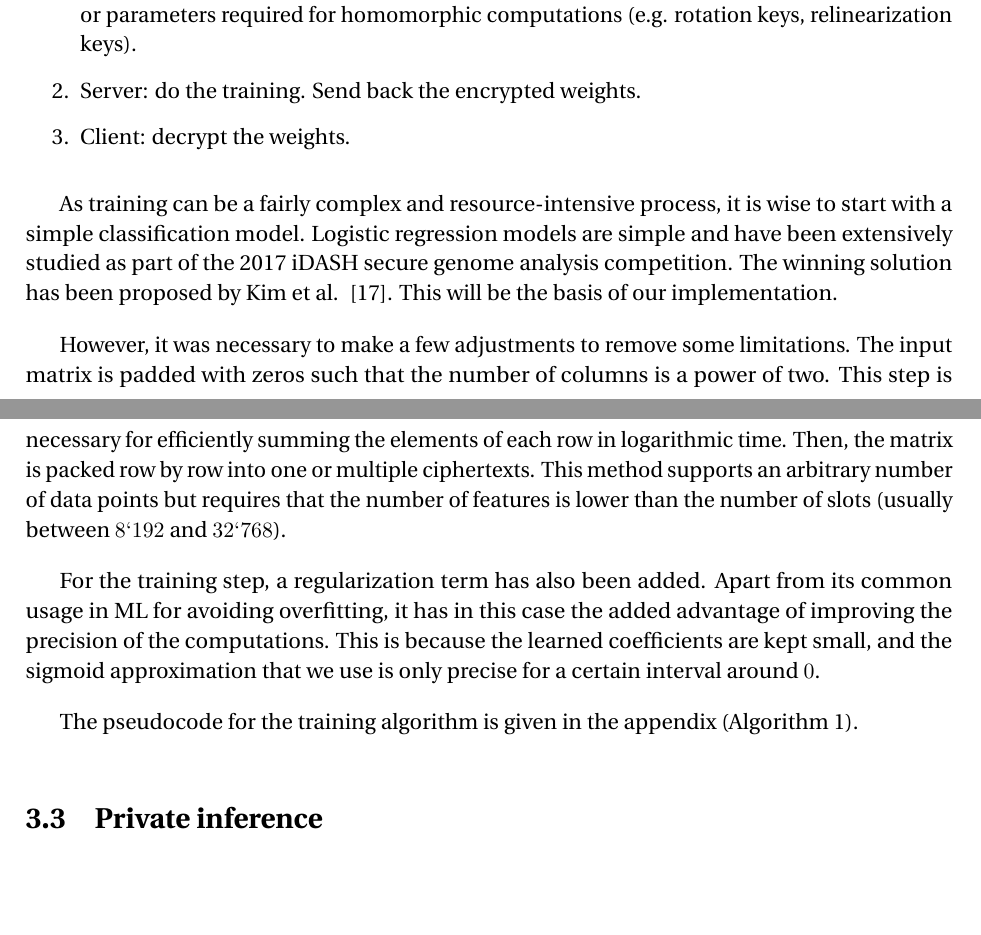
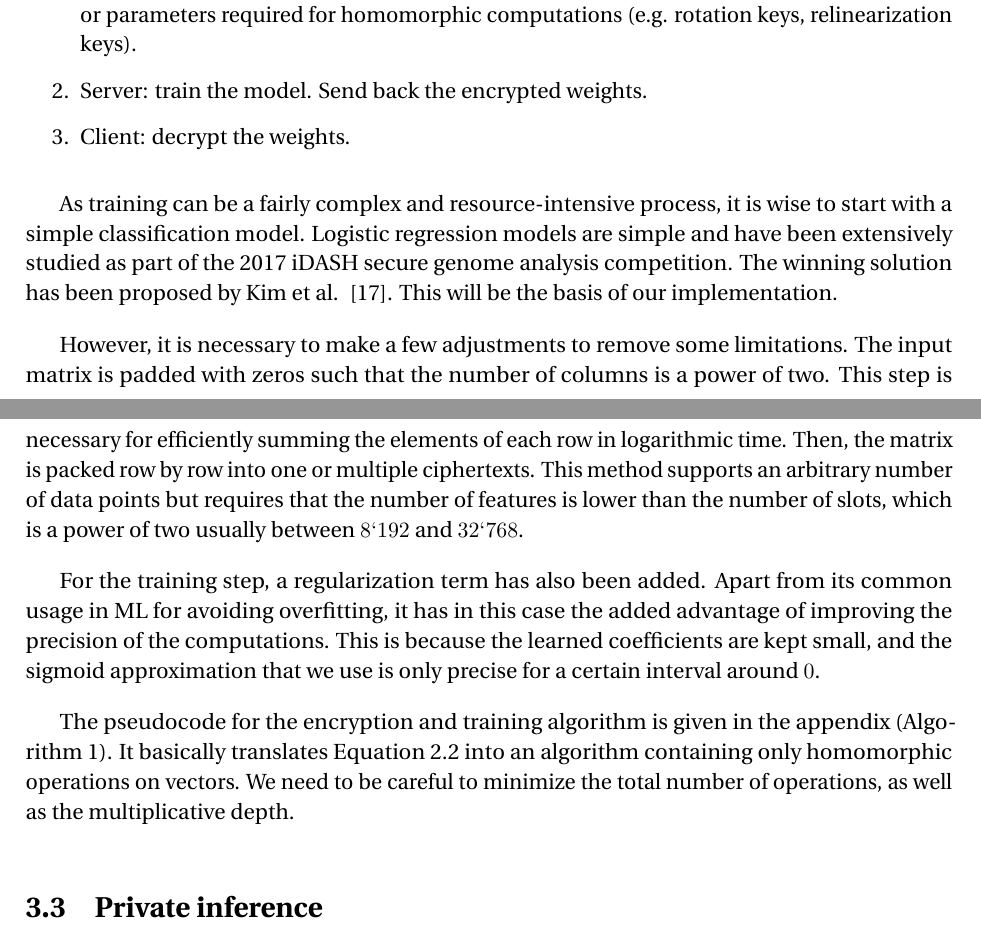
Before and after one commit to ffsinger/master-thesis, a LaTeX thesis (thesis.tex): two parts of pages 15 and 16 of 38, joined at a grey line, cut so that both start at the same text. Compiled offline with pdfLaTeX.

Commit message:
improve secure training section

```diff
--- a/thesis.tex
+++ b/thesis.tex
@@ -332,7 +332,7 @@ However, this feature is not available in many HE libraries.
 If we distinguish the client (data and model owner) and the server (computing power provider), the steps of an encrypted training procedure can be described as follows:
 \begin{enumerate}
     \item Client: initialize the keys and encrypt the data. Send the encrypted data and other objects or parameters required for homomorphic computations (e.g. rotation keys, relinearization keys).
-    \item Server: do the training. Send back the encrypted weights.
+    \item Server: train the model. Send back the encrypted weights.
     \item Client: decrypt the weights.
 \end{enumerate}
 
@@ -341,17 +341,19 @@ Logistic regression models are simple and have been extensively studied as part
 The winning solution has been proposed by Kim et al. ~\cite{kim_logistic_2018}.
 This will be the basis of our implementation.
 
-However, it was necessary to make a few adjustments to remove some limitations.
+However, it is necessary to make a few adjustments to remove some limitations.
 The input matrix is padded with zeros such that the number of columns is a power of two.
 This step is necessary for efficiently summing the elements of each row in logarithmic time.
 Then, the matrix is packed row by row into one or multiple ciphertexts.
-This method supports an arbitrary number of data points but requires that the number of features is lower than the number of slots (usually between $8`192$ and $32`768$).
+This method supports an arbitrary number of data points but requires that the number of features is lower than the number of slots, which is a power of two usually between $8`192$ and $32`768$.
 
 For the training step, a regularization term has also been added.
 Apart from its common usage in ML for avoiding overfitting, it has in this case the added advantage of improving the precision of the computations.
 This is because the learned coefficients are kept small, and the sigmoid approximation that we use is only precise for a certain interval around $0$.
 
-The pseudocode for the training algorithm is given in the appendix (\autoref{algo:lr_training}).
+The pseudocode for the encryption and training algorithm is given in the appendix (\autoref{algo:lr_training}).
+It basically translates \autoref{eq:gradient_descent} into an algorithm containing only homomorphic operations on vectors.
+We need to be careful to minimize the total number of operations, as well as the multiplicative depth.
 
 
 %%%%%%%%%%%%%%%%%%%%%%%%
```
